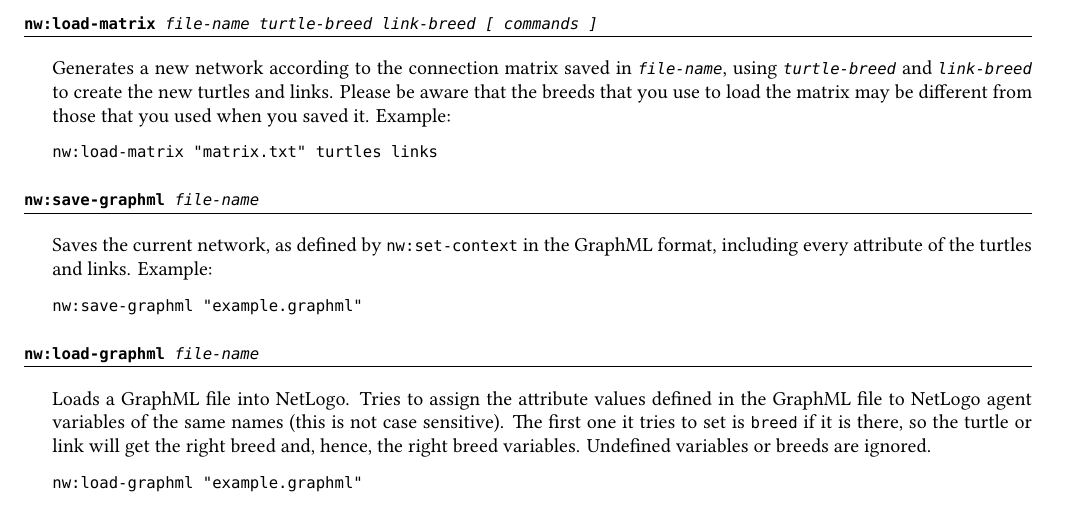
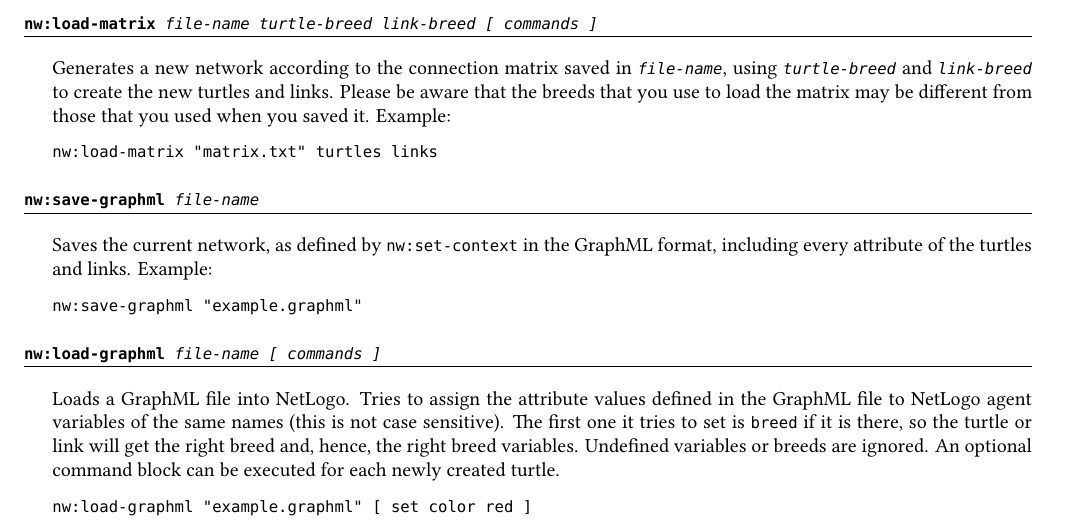
Before and after one commit to NetLogo/NW-Extension, a LaTeX document (doc/cheat-sheet/nw-ext-cheat-sheet.tex): part of page 3 of 3, cut so that both start at the same text. Compiled offline with XeLaTeX.

Commit message:
update cheat sheet for load-graphml (#125)

```diff
--- a/doc/cheat-sheet/nw-ext-cheat-sheet.tex
+++ b/doc/cheat-sheet/nw-ext-cheat-sheet.tex
@@ -327,7 +327,7 @@
 \end{doc}
 
 \begin{prim}
-nw:load-graphml \param{file-name}
+nw:load-graphml \param{file-name [ commands ]}
 \end{prim}
 \begin{doc}
 
@@ -335,9 +335,10 @@
 defined in the GraphML file to NetLogo agent variables of the same names (this
 is not case sensitive). The first one it tries to set is \texttt{breed} if it is
 there, so the turtle or link will get the right breed and, hence, the right
-breed variables. Undefined variables or breeds are ignored.
+breed variables. Undefined variables or breeds are ignored. An optional command
+block can be executed for each newly created turtle.
 \begin{Verbatim}
-nw:load-graphml "example.graphml"
+nw:load-graphml "example.graphml" [ set color red ]
 \end{Verbatim}
 \end{doc}
 
```
Also changed, not shown: doc/cheat-sheet/nw-ext-cheat-sheet.pdf.
